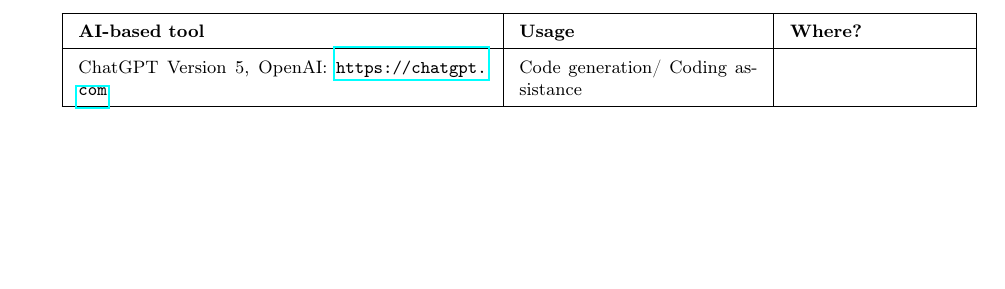
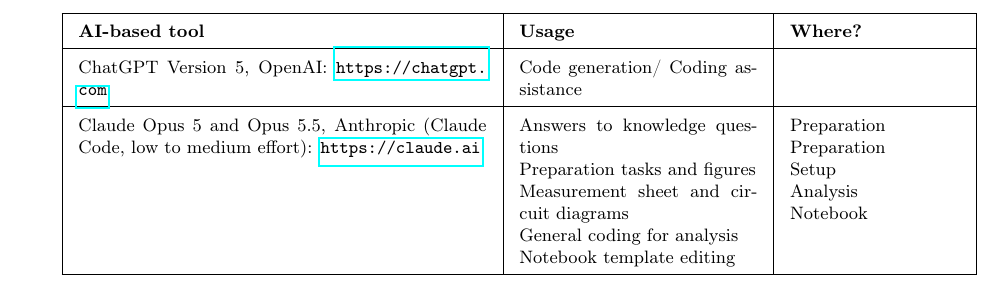
Before and after one commit to sgogoeg/Notebook_Angular_Correlation, a LaTeX document (main.tex, which reads Content/appendix.tex): part of page 11 of 11, cut so that both start at the same text, the shorter picture padded with empty space. Compiled offline with pdfLaTeX.

Commit message:
Fill AI use table

```diff
--- a/Content/appendix.tex
+++ b/Content/appendix.tex
@@ -70,6 +70,7 @@
 \hline
 \textbf{AI-based tool} & \textbf{Usage} & \textbf{Where?} \\ \hline
 ChatGPT Version 5, OpenAI: \url{https://chatgpt.com} & Code generation/ Coding assistance &   \\ \hline
+Claude Opus 5 and Opus 5.5, Anthropic (Claude Code, low to medium effort): \url{https://claude.ai} & Answers to knowledge questions \newline Preparation tasks and figures \newline Measurement sheet and circuit diagrams \newline General coding for analysis \newline Notebook template editing & Preparation \newline Preparation \newline Setup \newline Analysis \newline Notebook \\ \hline
 \end{tabular}
 \label{tab:ai-tools}
 \end{table}
```
